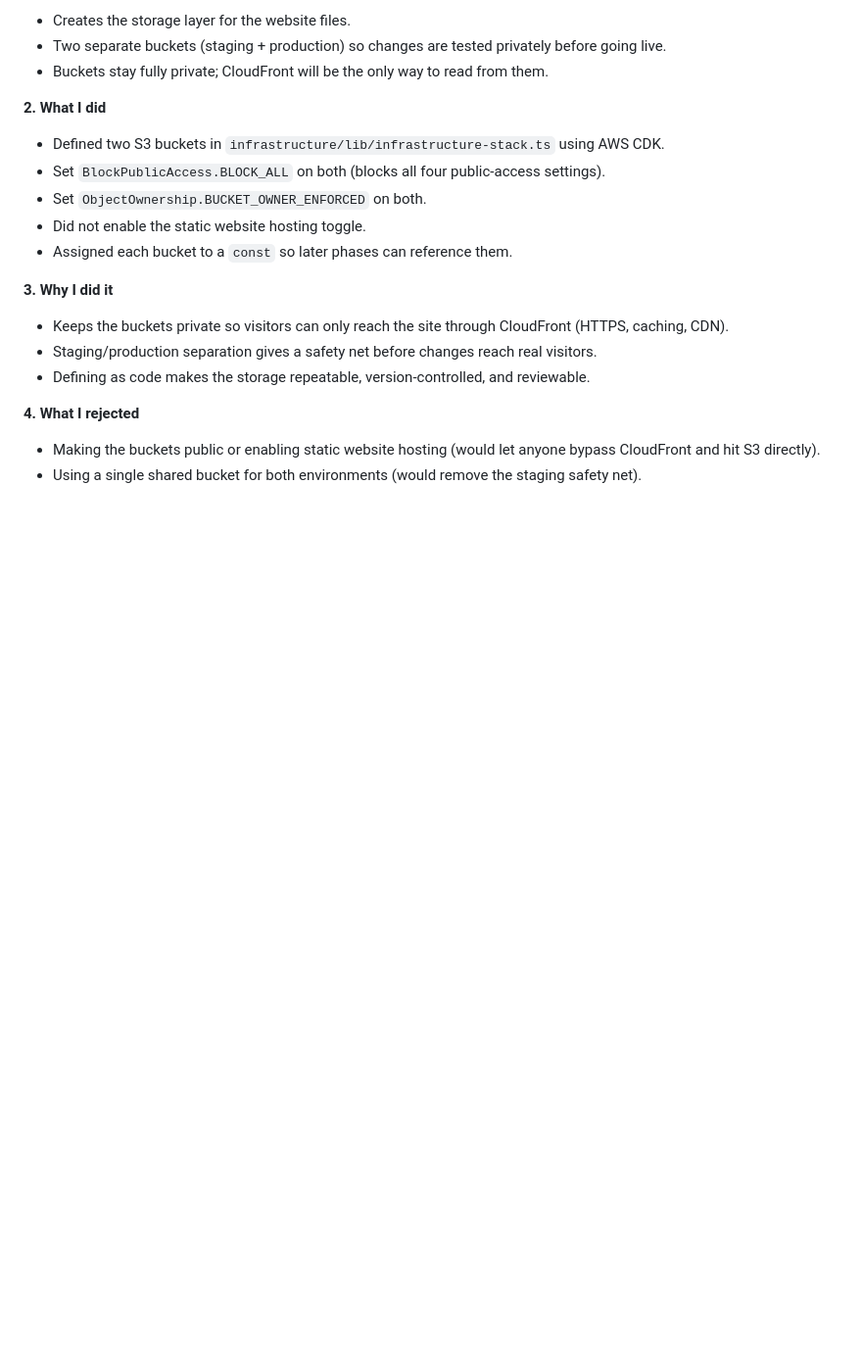
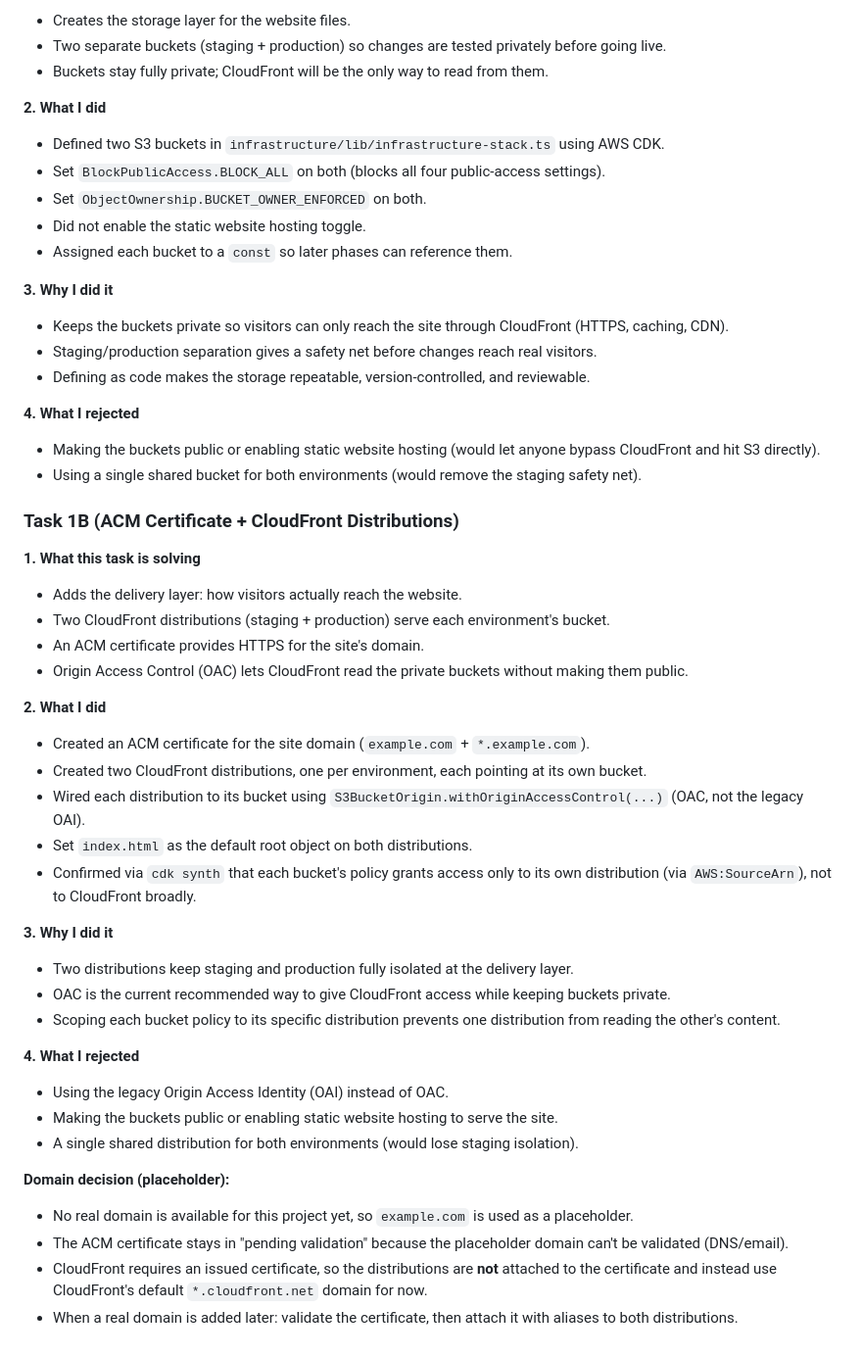
Before and after one commit to PeaceMaker122/04-CloudPipe-Automation, a Markdown page: docs/decisions.md, the part around the change. Shown at 98% size. GitHub-like rendering; blank space fills up the shorter version.

Commit message:
Add decision record for ACM and CloudFront setup

```diff
--- a/docs/decisions.md
+++ b/docs/decisions.md
@@ -90,3 +90,34 @@
 **4. What I rejected**
 - Making the buckets public or enabling static website hosting (would let anyone bypass CloudFront and hit S3 directly).
 - Using a single shared bucket for both environments (would remove the staging safety net).
+
+### Task 1B (ACM Certificate + CloudFront Distributions)
+
+**1. What this task is solving**
+- Adds the delivery layer: how visitors actually reach the website.
+- Two CloudFront distributions (staging + production) serve each environment's bucket.
+- An ACM certificate provides HTTPS for the site's domain.
+- Origin Access Control (OAC) lets CloudFront read the private buckets without making them public.
+
+**2. What I did**
+- Created an ACM certificate for the site domain (`example.com` + `*.example.com`).
+- Created two CloudFront distributions, one per environment, each pointing at its own bucket.
+- Wired each distribution to its bucket using `S3BucketOrigin.withOriginAccessControl(...)` (OAC, not the legacy OAI).
+- Set `index.html` as the default root object on both distributions.
+- Confirmed via `cdk synth` that each bucket's policy grants access only to its own distribution (via `AWS:SourceArn`), not to CloudFront broadly.
+
+**3. Why I did it**
+- Two distributions keep staging and production fully isolated at the delivery layer.
+- OAC is the current recommended way to give CloudFront access while keeping buckets private.
+- Scoping each bucket policy to its specific distribution prevents one distribution from reading the other's content.
+
+**4. What I rejected**
+- Using the legacy Origin Access Identity (OAI) instead of OAC.
+- Making the buckets public or enabling static website hosting to serve the site.
+- A single shared distribution for both environments (would lose staging isolation).
+
+**Domain decision (placeholder):**
+- No real domain is available for this project yet, so `example.com` is used as a placeholder.
+- The ACM certificate stays in "pending validation" because the placeholder domain can't be validated (DNS/email).
+- CloudFront requires an issued certificate, so the distributions are **not** attached to the certificate and instead use CloudFront's default `*.cloudfront.net` domain for now.
+- When a real domain is added later: validate the certificate, then attach it with aliases to both distributions.
```
